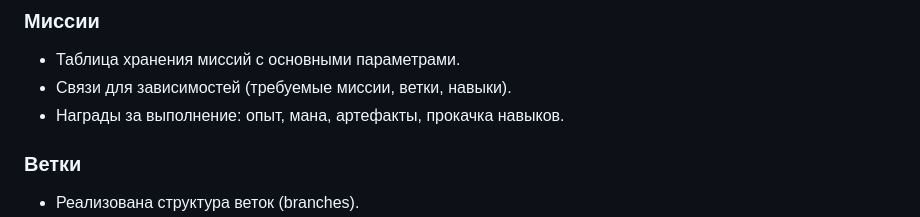
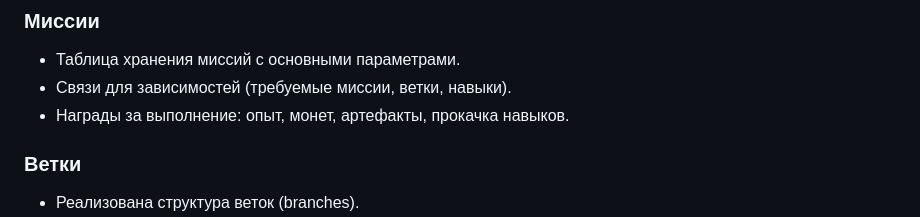
Before and after one commit to cutter2222/a-hr, a Markdown page: README.md, the part around the change. Drawn GitHub-style.

```diff
--- a/README.md
+++ b/README.md
@@ -51,7 +51,7 @@
 ### Миссии
 - Таблица хранения миссий с основными параметрами.
 - Связи для зависимостей (требуемые миссии, ветки, навыки).
-- Награды за выполнение: опыт, мана, артефакты, прокачка навыков.
+- Награды за выполнение: опыт, монет, артефакты, прокачка навыков.
 
 ### Ветки
 - Реализована структура веток (branches).
```
